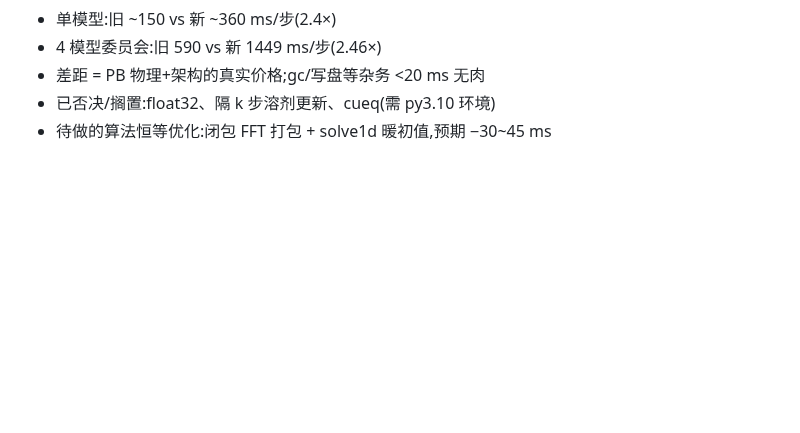
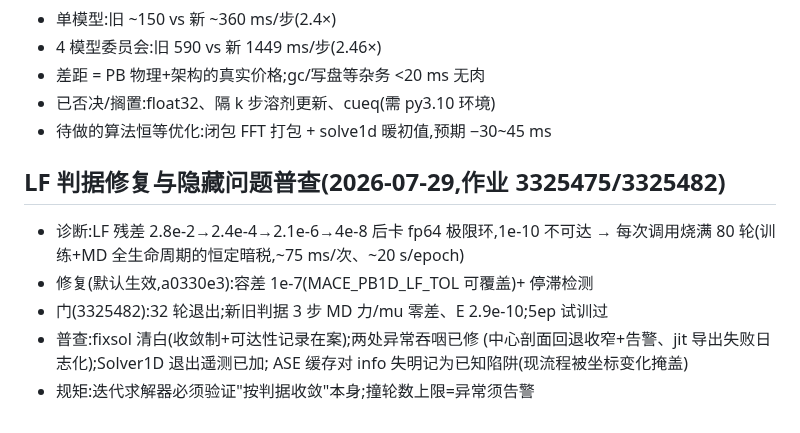
Before and after one commit to ruoywang/polar-mace-planar, a Markdown page: experiments1d/RESULTS.md, the part around the change. GitHub-like rendering; blank space fills up the shorter version.

Commit message:
RUNS/RESULTS: LF criterion fix gated; train_all relaunched (3325508)
Co-Authored-By: Claude Fable 5 <noreply@anthropic.com>

```diff
--- a/experiments1d/RESULTS.md
+++ b/experiments1d/RESULTS.md
@@ -98,3 +98,14 @@ MD 被随机喂上上步的陈旧剖面(首现:两种封装唯一实差是步长
 - 差距 = PB 物理+架构的真实价格;gc/写盘等杂务 <20 ms 无肉
 - 已否决/搁置:float32、隔 k 步溶剂更新、cueq(需 py3.10 环境)
 - 待做的算法恒等优化:闭包 FFT 打包 + solve1d 暖初值,预期 −30~45 ms
+
+## LF 判据修复与隐藏问题普查(2026-07-29,作业 3325475/3325482)
+
+- 诊断:LF 残差 2.8e-2→2.4e-4→2.1e-6→4e-8 后卡 fp64 极限环,1e-10 不可达
+  → 每次调用烧满 80 轮(训练+MD 全生命周期的恒定暗税,~75 ms/次、~20 s/epoch)
+- 修复(默认生效,a0330e3):容差 1e-7(MACE_PB1D_LF_TOL 可覆盖)+ 停滞检测
+- 门(3325482):32 轮退出;新旧判据 3 步 MD 力/mu 零差、E 2.9e-10;5ep 试训过
+- 普查:fixsol 清白(收敛制+可达性记录在案);两处异常吞咽已修
+  (中心剖面回退收窄+告警、jit 导出失败日志化);Solver1D 退出遥测已加;
+  ASE 缓存对 info 失明记为已知陷阱(现流程被坐标变化掩盖)
+- 规矩:迭代求解器必须验证"按判据收敛"本身;撞轮数上限=异常须告警
```
Also changed, not shown: experiments1d/RUNS.md (+1 -1 lines).
